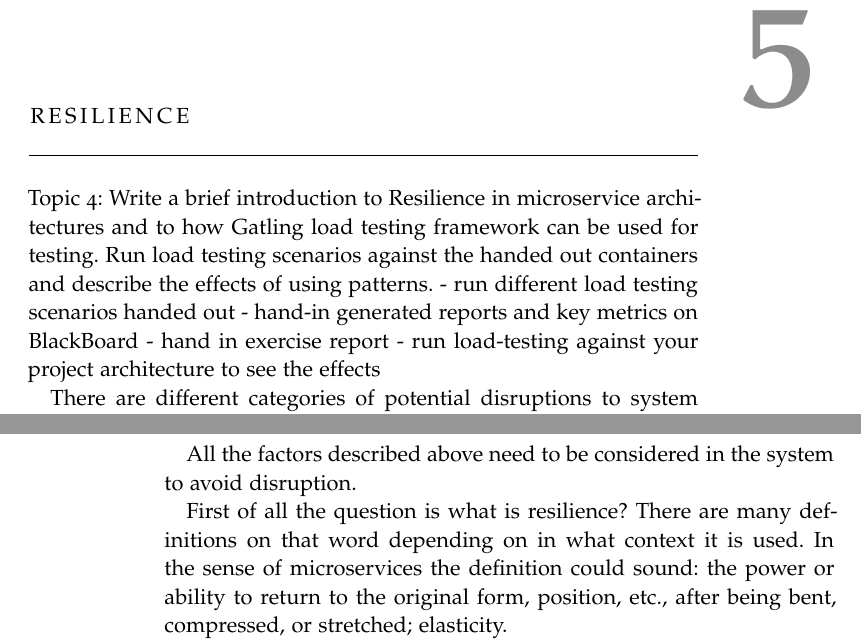
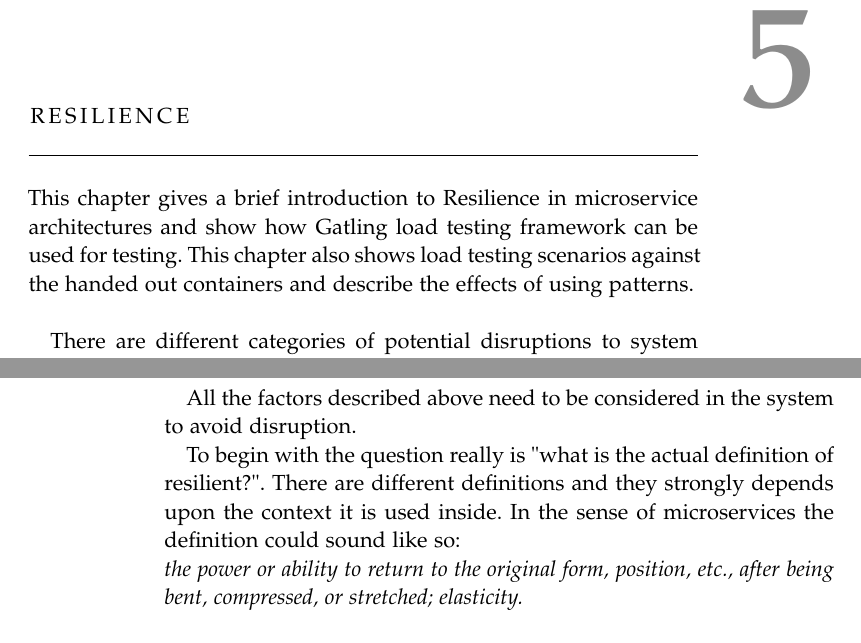
Before and after one commit to OONetworkCommunication/report, a LaTeX thesis (ClassicThesis.tex, which reads Chapters/resilience.tex): two parts of pages 25 and 26 of 39, joined at a grey line, cut so that both start at the same text. Compiled offline with pdfLaTeX; a missing font is replaced by an installed copy or a similar font.

Commit message:
Resilience (Done) teori

```diff
--- a/Chapters/resilience.tex
+++ b/Chapters/resilience.tex
@@ -1,11 +1,7 @@
 %************************************************
 \chapter{Resilience}\label{ch:resilience}
 %************************************************
-Topic 4: Write a brief introduction to Resilience in microservice architectures and to how Gatling load testing framework can be used for testing. Run load testing scenarios against the handed out containers and describe the effects of using patterns.
-- run different load testing scenarios handed out
-- hand-in generated reports and key metrics on BlackBoard
-- hand in exercise report
-- run load-testing against your project architecture to see the effects
+This chapter gives a brief introduction to Resilience in microservice architectures and show how Gatling load testing framework can be used for testing. This chapter also shows load testing scenarios against the handed out containers and describe the effects of using patterns.\\
 
 There are different categories of potential disruptions to system that create the need to implement the resilience in systems. In the figure \ref{ch:resilience} below the sources of disruptions is showed.
 
@@ -35,12 +31,12 @@ There are different categories of potential disruptions to system that create th
 
 All the factors described above need to be considered in the system to avoid disruption.
 
-First of all the question is what is resilience? There are many definitions on that word depending on in what context it is used. In the sense of microservices the definition could sound: the power or ability to return to the original form, position, etc., after being bent, compressed, or stretched; elasticity.
+
+To begin with the question really is "what is the actual definition of resilient?". There are different definitions and they strongly depends upon the context it is used inside. In the sense of microservices the definition could sound like so:\\
+\textit{the power or ability to return to the original form, position, etc., after being bent, compressed, or stretched; elasticity.}
 
 Thus, from the definition above the resilient system should be able to cope with problem and at the same time be fast to recover.
 
 In the case of microservices the services are highly decoupled. By the isolation of microservices makes them independent from each other, so in the case of that one of them fails the other services do not stop working. By having the services decoupled in the system we get a lot of resilience into applications, thus they get ability to handle disruptions.
 
-
-
 This isolation of simple small services makes them independent from each other, so that when one fails the others don’t stop working.
```
